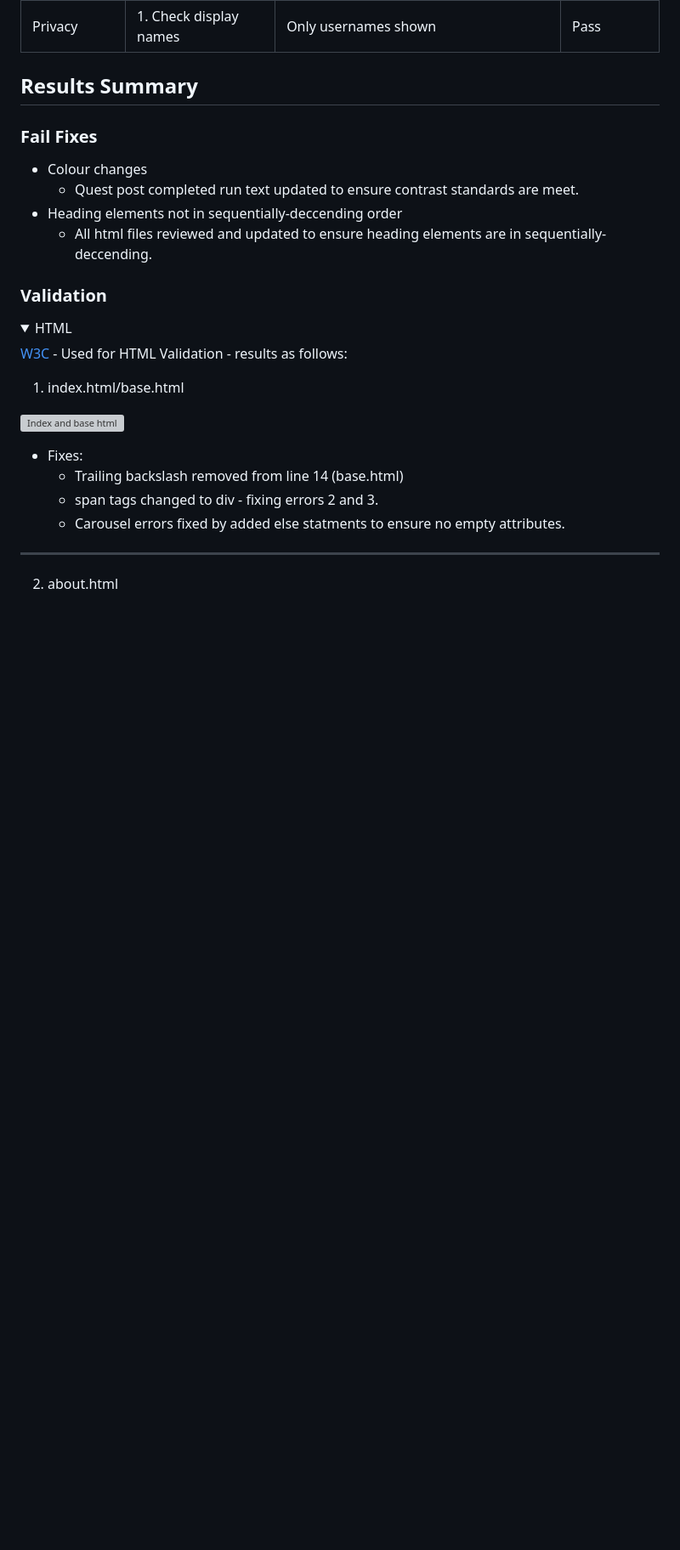
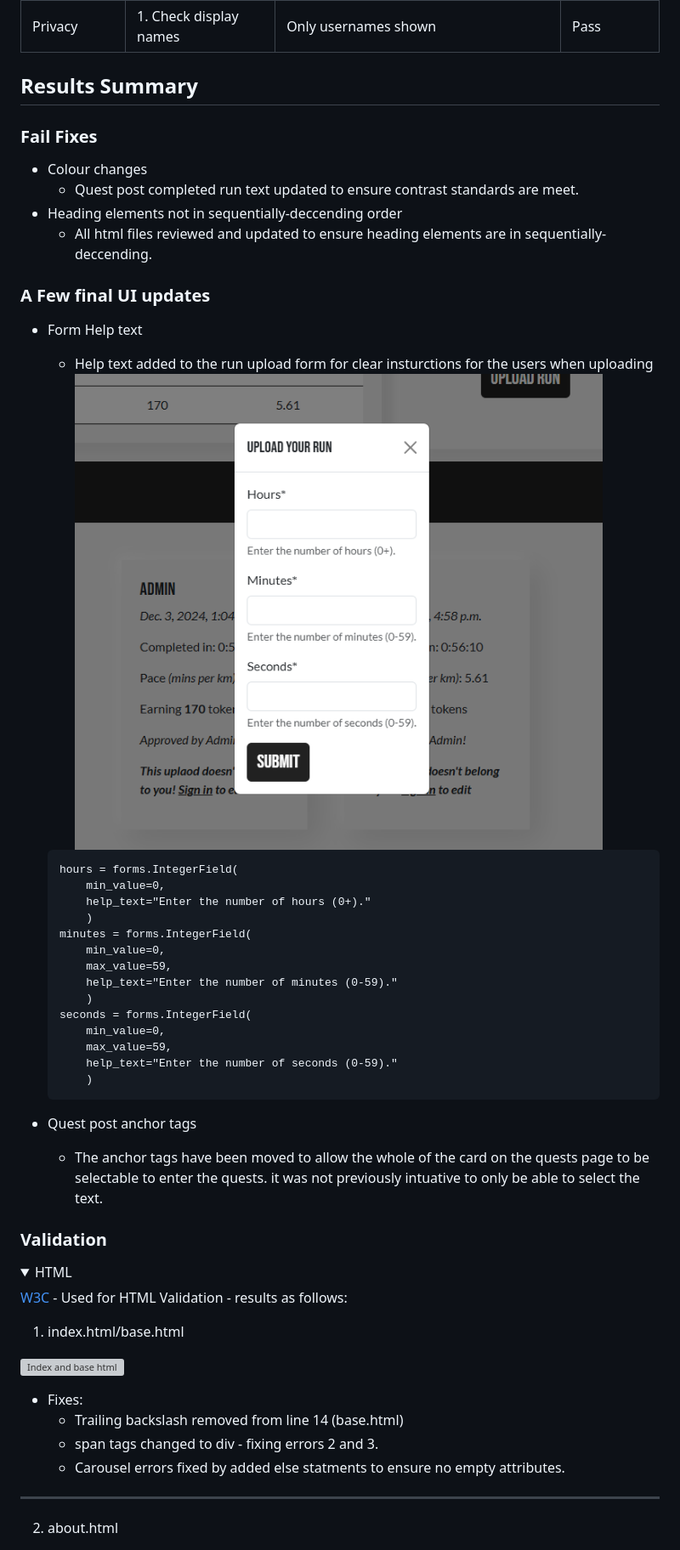
Before and after one commit to ZASamm/run-wild, a Markdown page: README.md, the part around the change printed below. Shown: that part at 85% size. Drawn GitHub-style; pictures changed too: assets/README_images/upload_form_refactor.png (added); folded sections open; blank space fills up the shorter version; grey boxes are pictures that could not be loaded.

Commit message:
Add: A few final ui features

````diff
--- a/README.md
+++ b/README.md
@@ -967,6 +967,32 @@ To manage the Project and keep track of the required tasks, Agile methodologies
 - Heading elements not in sequentially-deccending order
     - All html files reviewed and updated to ensure heading elements are in sequentially-deccending.
 
+### A Few final UI updates
+- Form Help text
+    - Help text added to the run upload form for clear insturctions for the users when uploading
+    ![Upload Form](assets/README_images/upload_form_refactor.png)
+    ```
+    hours = forms.IntegerField(
+        min_value=0,
+        help_text="Enter the number of hours (0+)."
+        )
+    minutes = forms.IntegerField(
+        min_value=0,
+        max_value=59,
+        help_text="Enter the number of minutes (0-59)."
+        )
+    seconds = forms.IntegerField(
+        min_value=0,
+        max_value=59,
+        help_text="Enter the number of seconds (0-59)."
+        )
+    ```
+
+- Quest post anchor tags
+    - The anchor tags have been moved to allow the whole of the card on the quests page to be selectable to enter the quests.
+    it was not previously intuative to only be able to select the text.
+
+
 </details>
 
 ### Validation
````
Also changed, not shown: other parts of README.md (+1 -1 lines).
